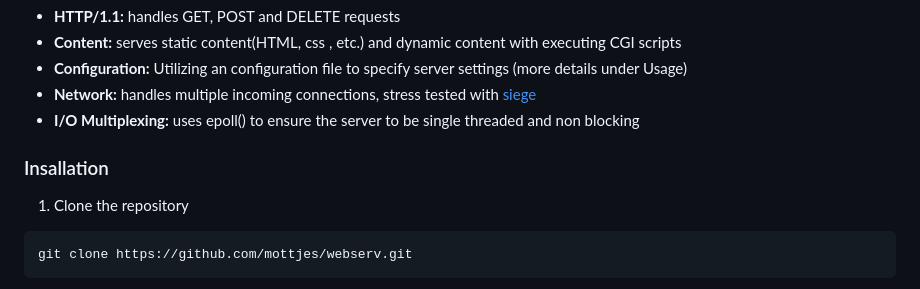
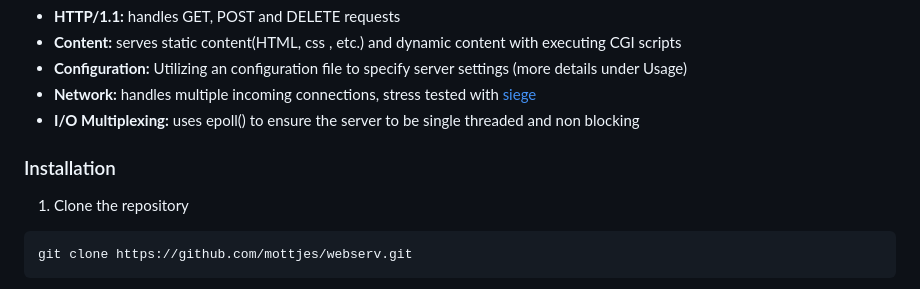
Before and after one commit to frbeyer1/webserv, a Markdown page: README.md, the part around the change. Drawn GitHub-style.

````diff
--- a/README.md
+++ b/README.md
@@ -19,7 +19,7 @@ This was a group project consisting of [@frbeyer](https://github.com/frbeyer1),
 - **Network:** handles multiple incoming connections, stress tested with [siege](https://github.com/JoeDog/siege)
 - **I/O Multiplexing:** uses epoll() to ensure the server to be single threaded and non blocking
 
-### Insallation
+### Installation
 
 1. Clone the repository
 ```
````
